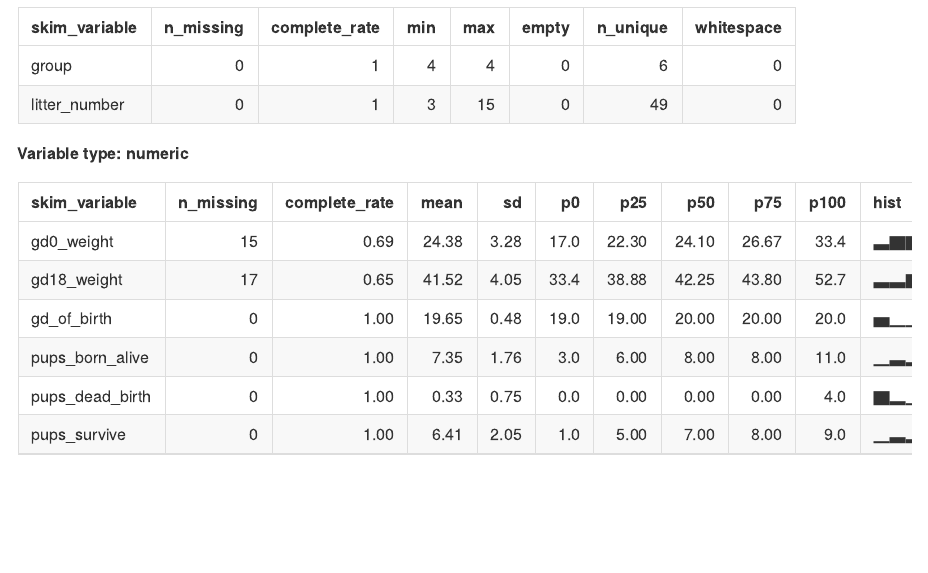
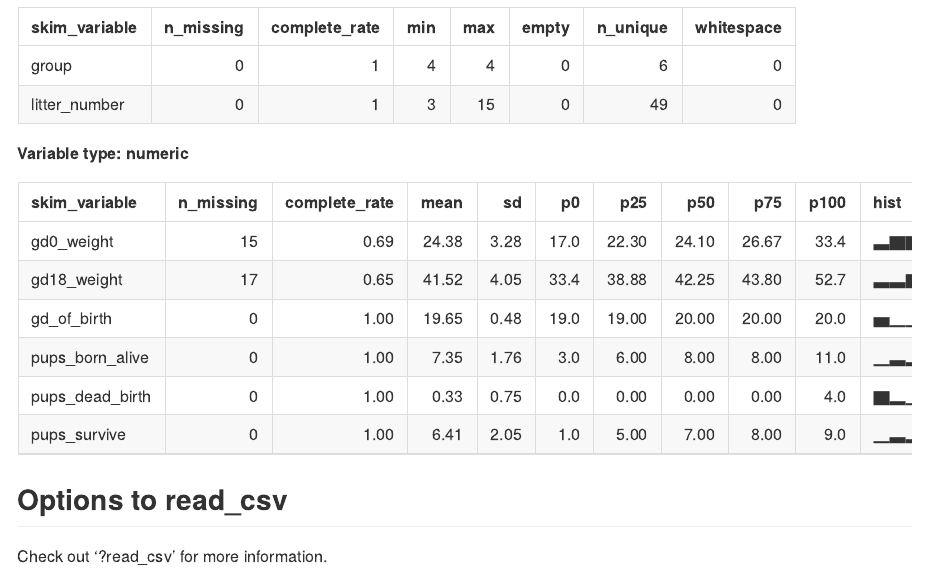
Before and after one commit to shelley-shen/data_wrangling_i, an R Markdown document (data_import.Rmd): the page in a window 1100 px wide, from 2250 px down. The pictures show the output file data_import.md that the author committed with the source, drawn offline in the style of GitHub.

Commit message:
look at the help file

````diff
--- a/data_import.Rmd
+++ b/data_import.Rmd
@@ -32,3 +32,7 @@ tail(litters_df)
 ```{r}
 skimr::skim(litters_df)
 ```
+
+## Options to read_csv
+
+Check out '?read_csv' for more information.
````
Also changed, not shown: data_import.md.
